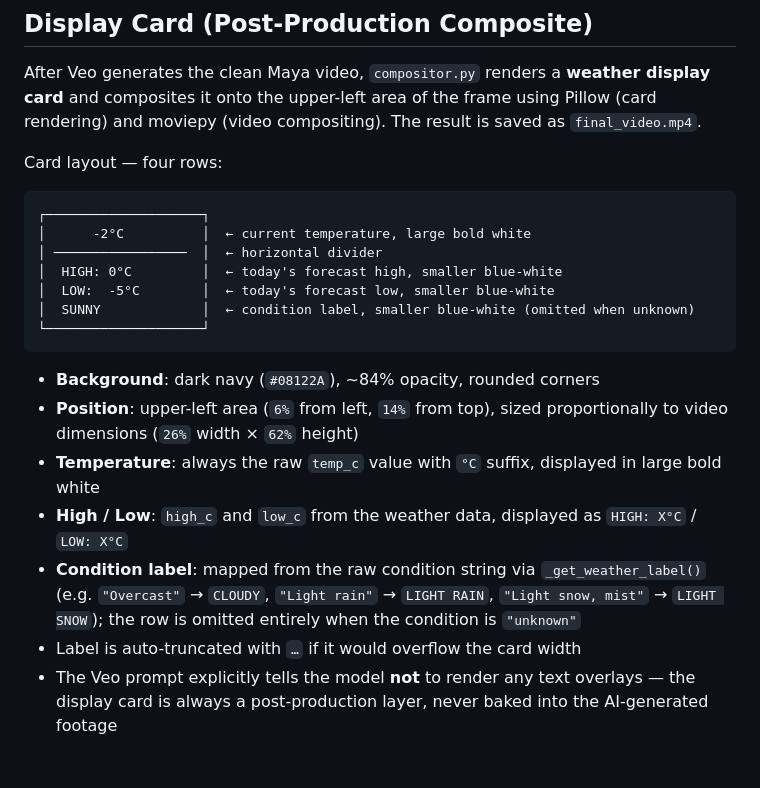
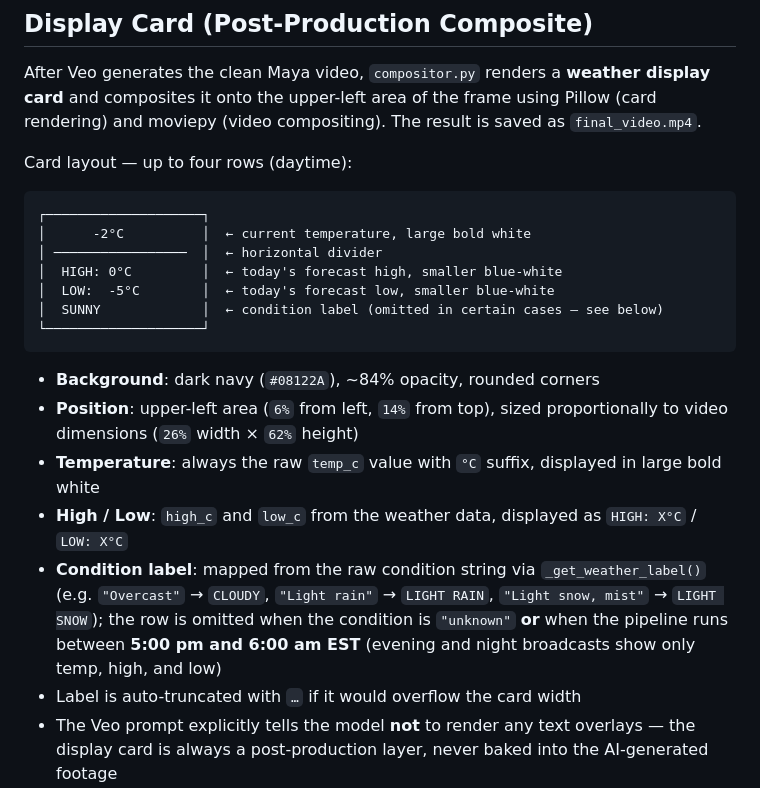
Before and after one commit to ipooja0920/playground_pooja, a Markdown page: GenAI/Weather_AI_AGENT/PRODUCT_SPEC.md, the part around the change. Drawn GitHub-style; blank space fills up the shorter version.

Commit message:
Update docs: condition row hidden on evening/night broadcasts
PRODUCT_SPEC Display Card section updated to note that the condition
row is omitted between 5:00 pm and 6:00 am EST in addition to when
condition is unknown. README Key Features bullet updated to match.

Co-Authored-By: Claude Sonnet 4.6 <noreply@anthropic.com>

````diff
--- a/GenAI/Weather_AI_AGENT/PRODUCT_SPEC.md
+++ b/GenAI/Weather_AI_AGENT/PRODUCT_SPEC.md
@@ -182,7 +182,7 @@ In the Veo prompt, Maya is positioned **slightly to the right of frame center**
 
 After Veo generates the clean Maya video, `compositor.py` renders a **weather display card** and composites it onto the upper-left area of the frame using Pillow (card rendering) and moviepy (video compositing). The result is saved as `final_video.mp4`.
 
-Card layout — four rows:
+Card layout — up to four rows (daytime):
 
 ```
 ┌────────────────────┐
@@ -190,7 +190,7 @@ Card layout — four rows:
 │ ─────────────────  │  ← horizontal divider
 │  HIGH: 0°C         │  ← today's forecast high, smaller blue-white
 │  LOW:  -5°C        │  ← today's forecast low, smaller blue-white
-│  SUNNY             │  ← condition label, smaller blue-white (omitted when unknown)
+│  SUNNY             │  ← condition label (omitted in certain cases — see below)
 └────────────────────┘
 ```
 
@@ -198,7 +198,7 @@ Card layout — four rows:
 - **Position**: upper-left area (`6%` from left, `14%` from top), sized proportionally to video dimensions (`26%` width × `62%` height)
 - **Temperature**: always the raw `temp_c` value with `°C` suffix, displayed in large bold white
 - **High / Low**: `high_c` and `low_c` from the weather data, displayed as `HIGH: X°C` / `LOW: X°C`
-- **Condition label**: mapped from the raw condition string via `_get_weather_label()` (e.g. `"Overcast"` → `CLOUDY`, `"Light rain"` → `LIGHT RAIN`, `"Light snow, mist"` → `LIGHT SNOW`); the row is omitted entirely when the condition is `"unknown"`
+- **Condition label**: mapped from the raw condition string via `_get_weather_label()` (e.g. `"Overcast"` → `CLOUDY`, `"Light rain"` → `LIGHT RAIN`, `"Light snow, mist"` → `LIGHT SNOW`); the row is omitted when the condition is `"unknown"` **or** when the pipeline runs between **5:00 pm and 6:00 am EST** (evening and night broadcasts show only temp, high, and low)
 - Label is auto-truncated with `…` if it would overflow the card width
 - The Veo prompt explicitly tells the model **not** to render any text overlays — the display card is always a post-production layer, never baked into the AI-generated footage
 
````
Also changed, not shown: GenAI/Weather_AI_AGENT/README.md (+1 -1 lines).
